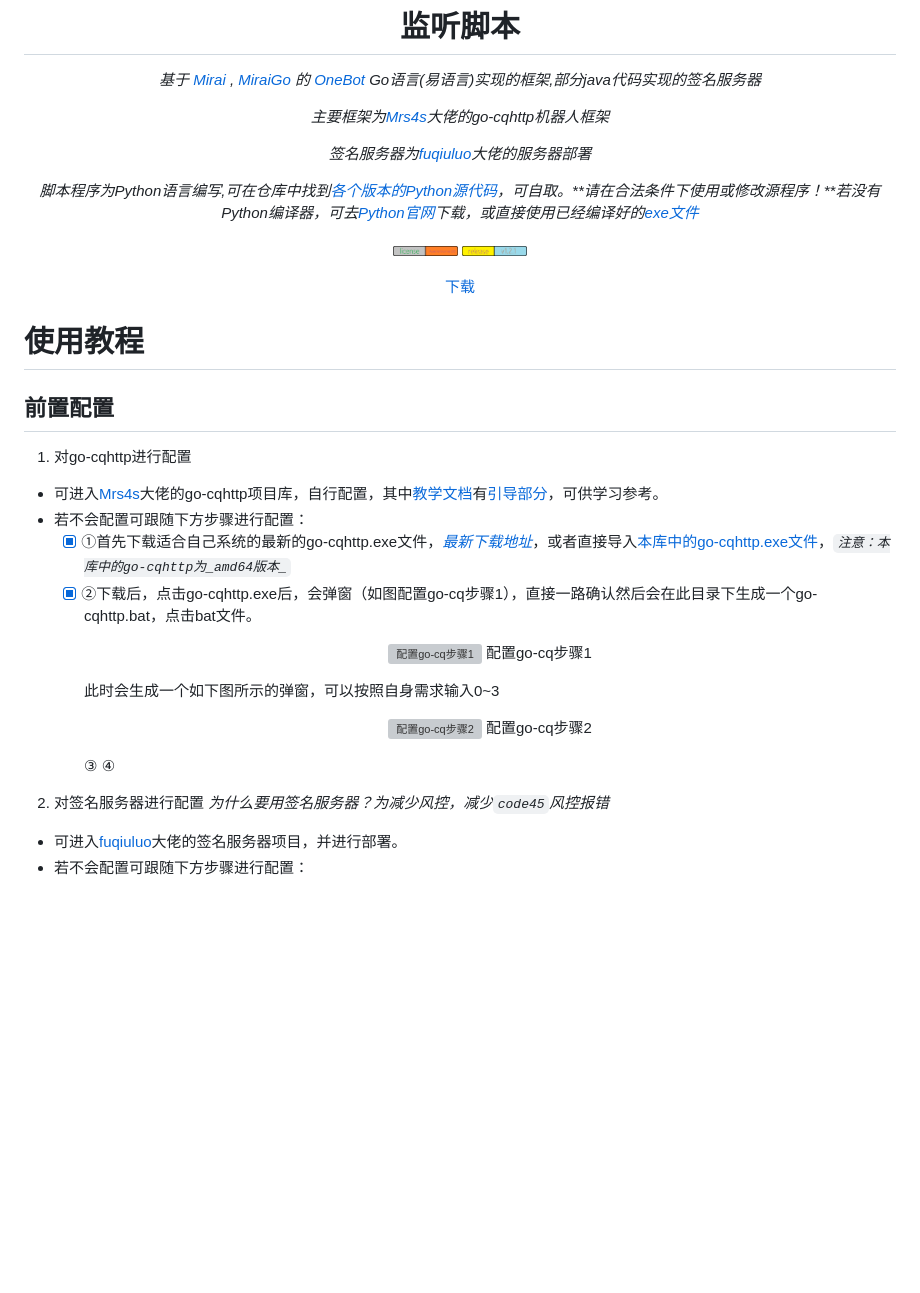
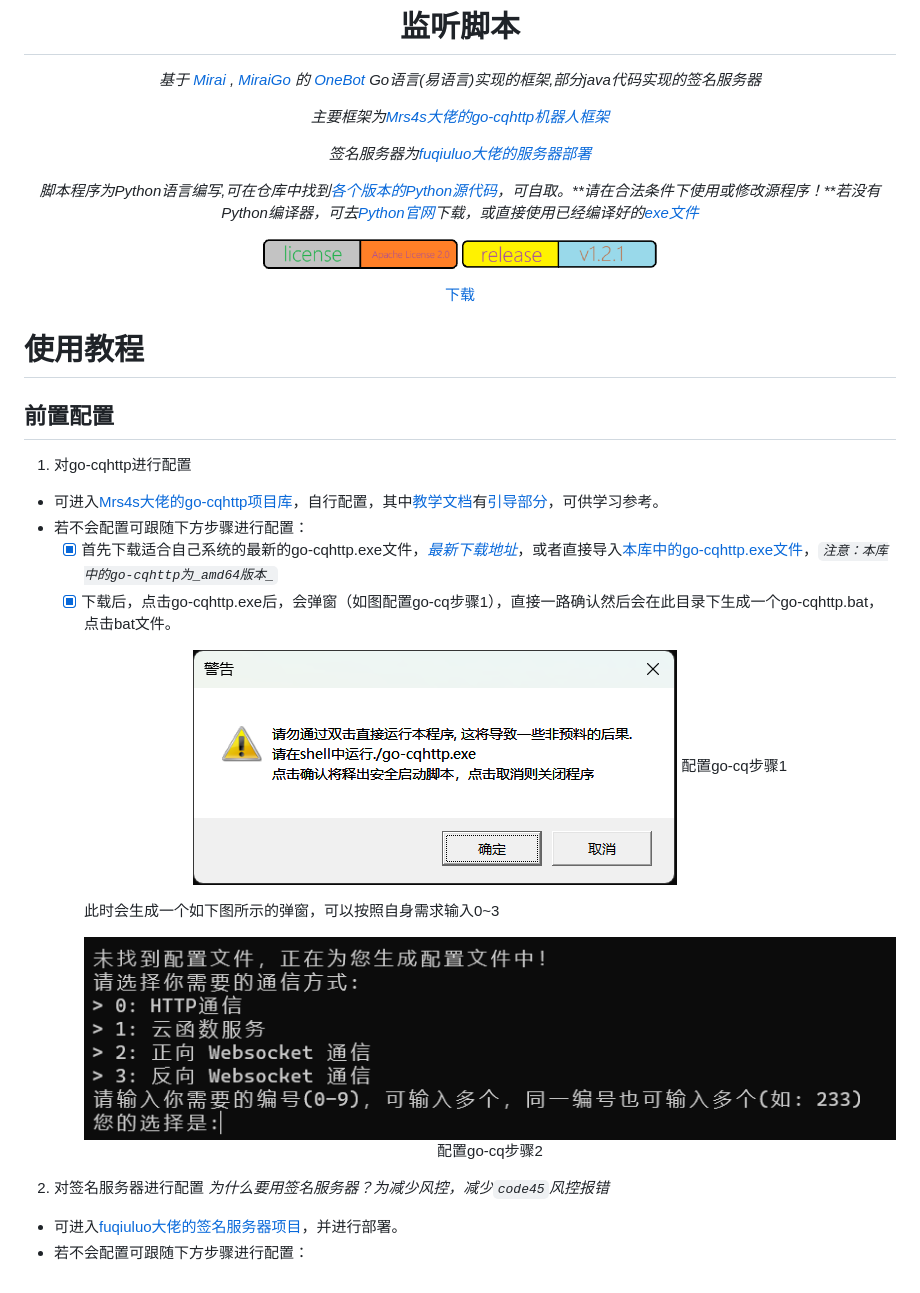
Before and after one commit to certainstar/QQAutoResponder, a Markdown page: README.md, the part around one of its changes. Drawn GitHub-style; blank space fills up the shorter version; grey boxes are pictures that could not be loaded.

Commit message:
对README文件进行改错

```diff
--- a/README.md
+++ b/README.md
@@ -10,7 +10,7 @@
 
 _基于 [Mirai](https://github.com/mamoe/mirai) , [MiraiGo](https://github.com/Mrs4s/MiraiGo) 的 [OneBot](https://github.com/howmanybots/onebot/blob/master/README.md) Go语言(易语言)实现的框架,部分java代码实现的签名服务器_
 
-_主要框架为[Mrs4s](https://github.com/Mrs4s/go-cqhttp/)大佬的go-cqhttp机器人框架_
+_主要框架为[Mrs4s大佬的go-cqhttp机器人框架](https://github.com/Mrs4s/go-cqhttp/)_
 
-_签名服务器为[fuqiuluo](https://github.com/fuqiuluo/unidbg-fetch-qsign)大佬的服务器部署_
+_签名服务器为[fuqiuluo大佬的服务器部署](https://github.com/fuqiuluo/unidbg-fetch-qsign)_
 
@@ -20,10 +20,10 @@ _脚本程序为Python语言编写,可在仓库中找到[各个版本的Python
 
 <p align="center">
   <a href="https://www.apache.org/licenses/LICENSE-2.0">
-    <img src="img/license.jpg" width="65" height="10" alt="license:Apache License 2.0">
+    <img src="img/license.jpg" width="195" height="30" alt="license:Apache License 2.0">
   </a>
   <a href="https://github.com/certainstar/little-Python-software/releases/tag/v1.2.1">
-    <img src="img/release.jpg" width="65" height="10" alt="release:v1.2.1">
+    <img src="img/release.jpg" width="195" height="30" alt="release:v1.2.1">
   </a>
 </p>
 
@@ -36,23 +36,22 @@ _脚本程序为Python语言编写,可在仓库中找到[各个版本的Python
 ## 前置配置
 
 1. 对go-cqhttp进行配置
-  - 可进入[Mrs4s](https://github.com/Mrs4s/go-cqhttp/)大佬的go-cqhttp项目库，自行配置，其中[教学文档](https://docs.go-cqhttp.org)有[引导部分](https://docs.go-cqhttp.org/guide/#go-cqhttp)，可供学习参考。
+  - 可进入[Mrs4s大佬的go-cqhttp项目库](https://github.com/Mrs4s/go-cqhttp/)，自行配置，其中[教学文档](https://docs.go-cqhttp.org)有[引导部分](https://docs.go-cqhttp.org/guide/#go-cqhttp)，可供学习参考。
   - 若不会配置可跟随下方步骤进行配置：
-    - [x] ①首先下载适合自己系统的最新的go-cqhttp.exe文件，_[最新下载地址](https://github.com/Mrs4s/go-cqhttp/releases)_，或者直接导入[本库中的go-cqhttp.exe文件](https://github.com/certainstar/little-Python-software/blob/%E7%89%88%E6%9C%AC%E6%9B%B4%E6%96%B0/go-cqhttp/go-cqhttp.exe)，_`注意：本库中的go-cqhttp为_amd64版本_`_
-    - [x] ②下载后，点击go-cqhttp.exe后，会弹窗（如图配置go-cq步骤1），直接一路确认然后会在此目录下生成一个go-cqhttp.bat，点击bat文件。
+    - [x] 首先下载适合自己系统的最新的go-cqhttp.exe文件，_[最新下载地址](https://github.com/Mrs4s/go-cqhttp/releases)_，或者直接导入[本库中的go-cqhttp.exe文件](https://github.com/certainstar/little-Python-software/blob/%E7%89%88%E6%9C%AC%E6%9B%B4%E6%96%B0/go-cqhttp/go-cqhttp.exe)，_`注意：本库中的go-cqhttp为_amd64版本_`_
+    - [x] 下载后，点击go-cqhttp.exe后，会弹窗（如图配置go-cq步骤1），直接一路确认然后会在此目录下生成一个go-cqhttp.bat，点击bat文件。
       <p align="center">
-        <img src="img/配置go-cq步骤1.png" alt="配置go-cq步骤1">
+        <img src="img/配置go-cq步骤1.jpg" alt="配置go-cq步骤1">
         <span>配置go-cq步骤1</span>
       </p>
       此时会生成一个如下图所示的弹窗，可以按照自身需求输入0~3
       <p align="center">
-        <img src="img/配置go-cq步骤2.png" alt="配置go-cq步骤2">
+        <img src="img/配置go-cq步骤2.jpg" alt="配置go-cq步骤2">
         <span>配置go-cq步骤2</span>
       </p>
-      ③
-      ④
+
 2. 对签名服务器进行配置
 _为什么要用签名服务器？为减少风控，减少`code45`风控报错_
 
-  - 可进入[fuqiuluo](https://github.com/fuqiuluo/unidbg-fetch-qsign)大佬的签名服务器项目，并进行部署。
+  - 可进入[fuqiuluo大佬的签名服务器项目](https://github.com/fuqiuluo/unidbg-fetch-qsign)，并进行部署。
   - 若不会配置可跟随下方步骤进行配置：
```
Also changed, not shown: other parts of README.md (+1 -1 lines).
